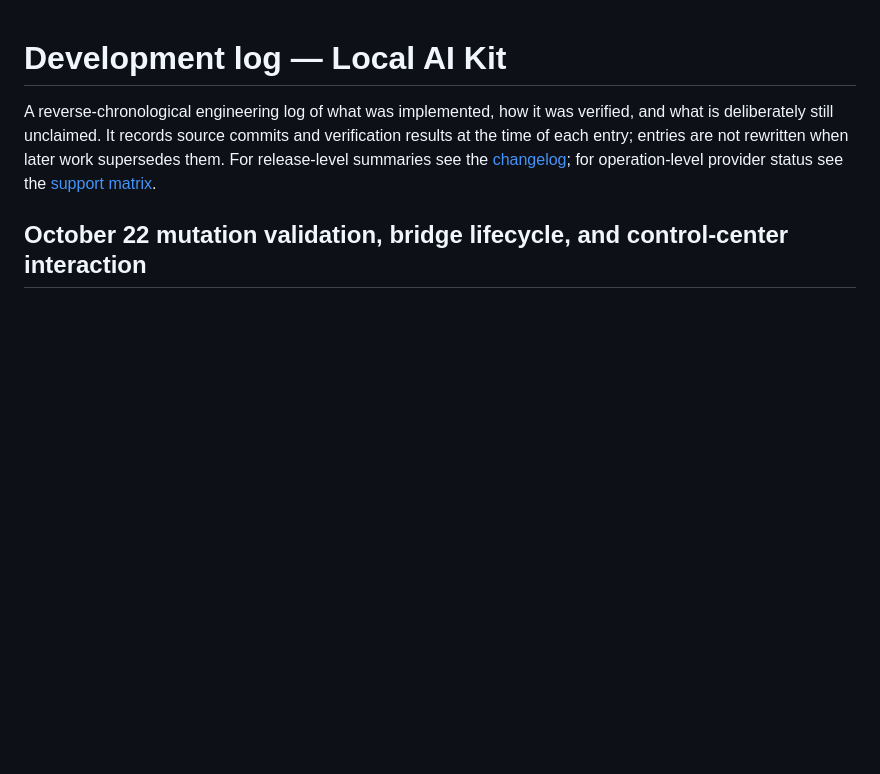
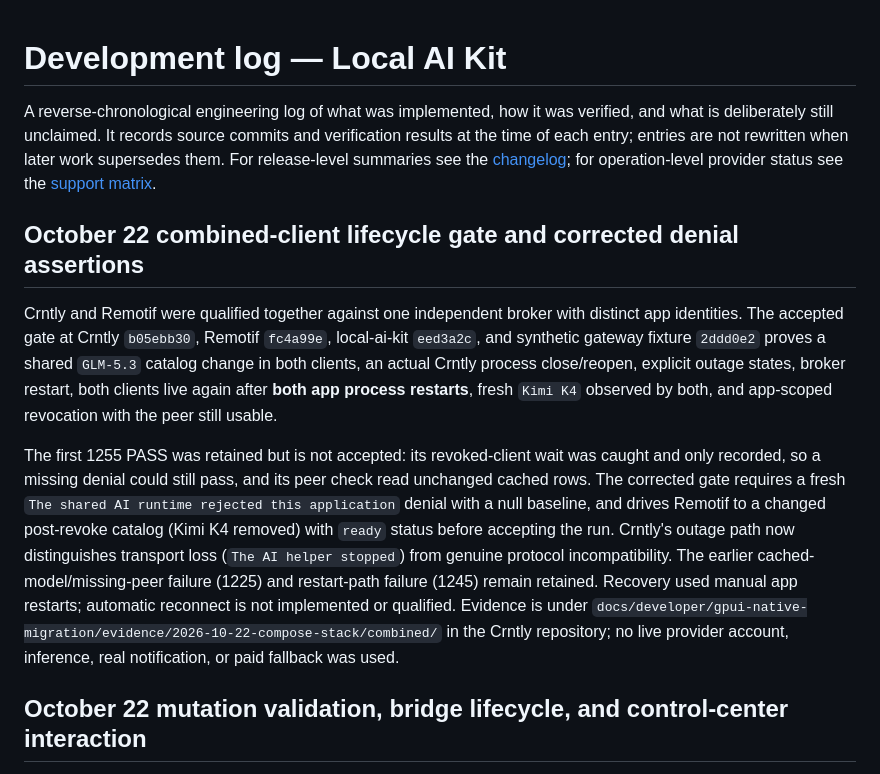
Before and after one commit to thomaslittle/local-ai-kit, a Markdown page: docs/implementation/DEVELOPMENT-LOG.md, the part around the change. Drawn GitHub-style; blank space fills up the shorter version.

Commit message:
docs(qualification): qualify combined client lifecycle

```diff
--- a/docs/implementation/DEVELOPMENT-LOG.md
+++ b/docs/implementation/DEVELOPMENT-LOG.md
@@ -1,6 +1,30 @@
 # Development log — Local AI Kit
 
 A reverse-chronological engineering log of what was implemented, how it was verified, and what is deliberately still unclaimed. It records source commits and verification results at the time of each entry; entries are not rewritten when later work supersedes them. For release-level summaries see the [changelog](../../CHANGELOG.md); for operation-level provider status see the [support matrix](../adapters/SUPPORT-MATRIX.md).
+
+## October 22 combined-client lifecycle gate and corrected denial assertions
+
+Crntly and Remotif were qualified together against one independent broker with
+distinct app identities. The accepted gate at Crntly `b05ebb30`, Remotif
+`fc4a99e`, local-ai-kit `eed3a2c`, and synthetic gateway fixture `2ddd0e2`
+proves a shared `GLM-5.3` catalog change in both clients, an actual Crntly
+process close/reopen, explicit outage states, broker restart, both clients live
+again after **both app process restarts**, fresh `Kimi K4` observed by both, and
+app-scoped revocation with the peer still usable.
+
+The first 1255 PASS was retained but is not accepted: its revoked-client wait
+was caught and only recorded, so a missing denial could still pass, and its peer
+check read unchanged cached rows. The corrected gate requires a fresh
+`The shared AI runtime rejected this application` denial with a null baseline,
+and drives Remotif to a changed post-revoke catalog (Kimi K4 removed) with
+`ready` status before accepting the run. Crntly's outage path now distinguishes
+transport loss (`The AI helper stopped`) from genuine protocol incompatibility.
+The earlier cached-model/missing-peer failure (1225) and restart-path failure
+(1245) remain retained. Recovery used manual app restarts; automatic reconnect
+is not implemented or qualified. Evidence is under
+`docs/developer/gpui-native-migration/evidence/2026-10-22-compose-stack/combined/`
+in the Crntly repository; no live provider account, inference, real
+notification, or paid fallback was used.
 
 ## October 22 mutation validation, bridge lifecycle, and control-center interaction
 
```
Also changed, not shown: docs/qualification/2026-10-22-shared-runtime.md (+25 -22 lines).
